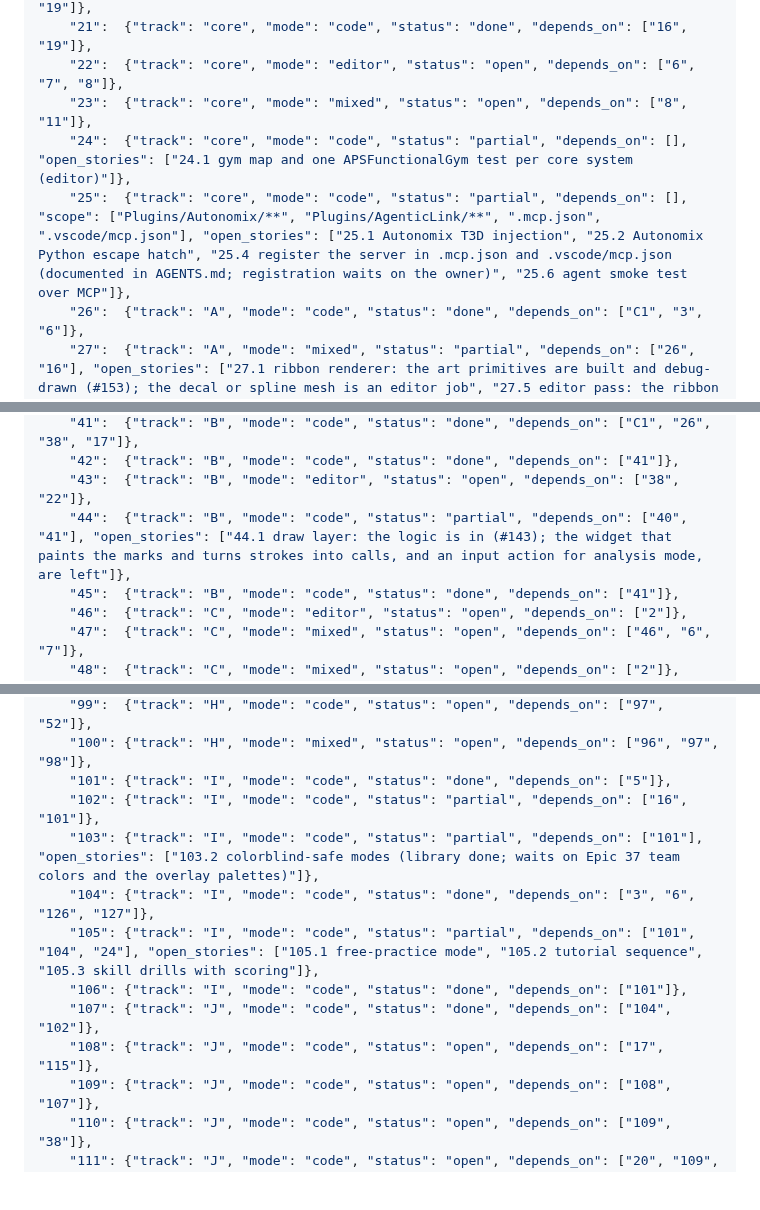
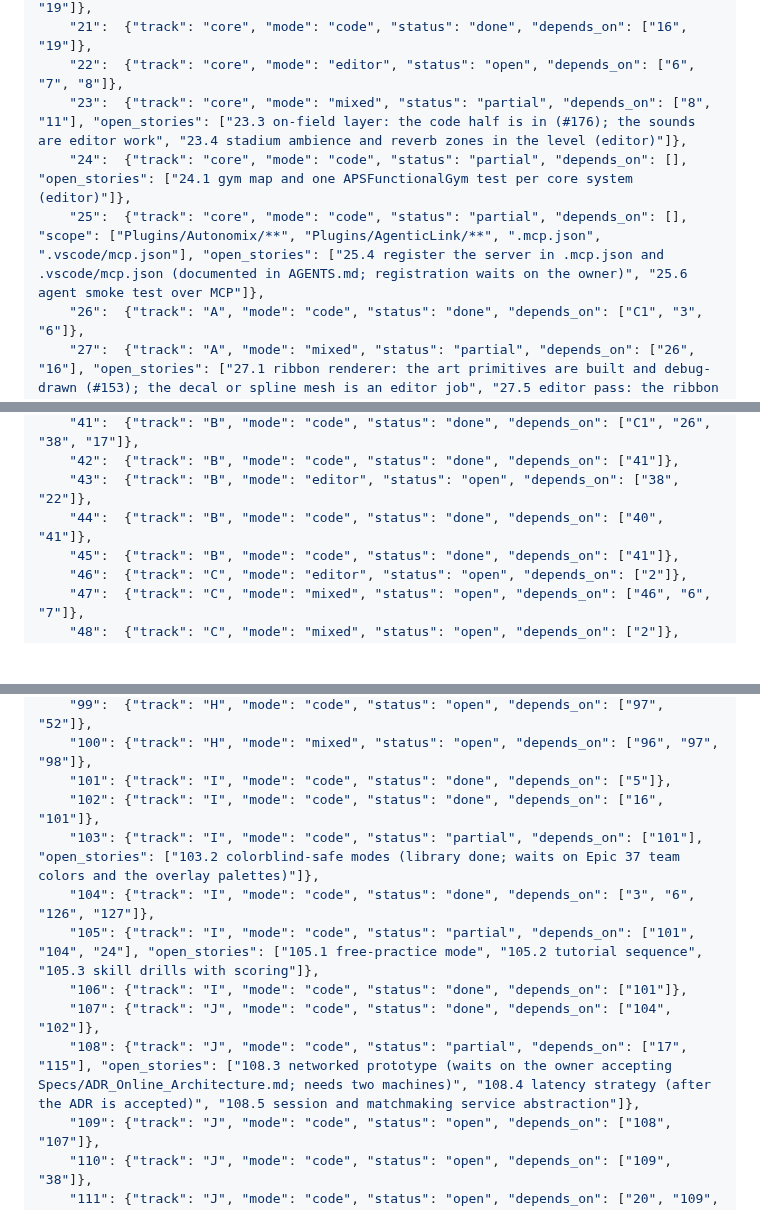
Before and after one commit to agentchieflou/play-sports, a Markdown page: roadmap/PARALLEL.md, 3 parts joined by grey strips. GitHub-like rendering; blank space fills up the shorter version.

Commit message:
PARALLEL.md: Epics 44, 80 and 102 done; 23 partial (23.3/23.4 editor), 25.1/25.2 done, 108 partial (108.3/108.4 wait on the ADR)
Co-Authored-By: Claude Opus 5.5 <noreply@anthropic.com>
Claude-Session: https://claude.ai/code/session_01Qpt1eHqawSsVVojVf9S7iZ

```diff
--- a/roadmap/PARALLEL.md
+++ b/roadmap/PARALLEL.md
@@ -122,9 +122,9 @@ one CI run) rather than re-merging main into each PR after every landing.
     "20":  {"track": "core", "mode": "code", "status": "done", "depends_on": ["12", "19"]},
     "21":  {"track": "core", "mode": "code", "status": "done", "depends_on": ["16", "19"]},
     "22":  {"track": "core", "mode": "editor", "status": "open", "depends_on": ["6", "7", "8"]},
-    "23":  {"track": "core", "mode": "mixed", "status": "open", "depends_on": ["8", "11"]},
+    "23":  {"track": "core", "mode": "mixed", "status": "partial", "depends_on": ["8", "11"], "open_stories": ["23.3 on-field layer: the code half is in (#176); the sounds are editor work", "23.4 stadium ambience and reverb zones in the level (editor)"]},
     "24":  {"track": "core", "mode": "code", "status": "partial", "depends_on": [], "open_stories": ["24.1 gym map and one APSFunctionalGym test per core system (editor)"]},
-    "25":  {"track": "core", "mode": "code", "status": "partial", "depends_on": [], "scope": ["Plugins/Autonomix/**", "Plugins/AgenticLink/**", ".mcp.json", ".vscode/mcp.json"], "open_stories": ["25.1 Autonomix T3D injection", "25.2 Autonomix Python escape hatch", "25.4 register the server in .mcp.json and .vscode/mcp.json (documented in AGENTS.md; registration waits on the owner)", "25.6 agent smoke test over MCP"]},
+    "25":  {"track": "core", "mode": "code", "status": "partial", "depends_on": [], "scope": ["Plugins/Autonomix/**", "Plugins/AgenticLink/**", ".mcp.json", ".vscode/mcp.json"], "open_stories": ["25.4 register the server in .mcp.json and .vscode/mcp.json (documented in AGENTS.md; registration waits on the owner)", "25.6 agent smoke test over MCP"]},
     "26":  {"track": "A", "mode": "code", "status": "done", "depends_on": ["C1", "3", "6"]},
     "27":  {"track": "A", "mode": "mixed", "status": "partial", "depends_on": ["26", "16"], "open_stories": ["27.1 ribbon renderer: the art primitives are built and debug-drawn (#153); the decal or spline mesh is an editor job", "27.5 editor pass: the ribbon material and glow (Specs/Route_Ribbons_Spec.md)"]},
     "28":  {"track": "A", "mode": "mixed", "status": "done", "depends_on": ["26"]},
@@ -143,7 +143,7 @@ one CI run) rather than re-merging main into each PR after every landing.
     "41":  {"track": "B", "mode": "code", "status": "done", "depends_on": ["C1", "26", "38", "17"]},
     "42":  {"track": "B", "mode": "code", "status": "done", "depends_on": ["41"]},
     "43":  {"track": "B", "mode": "editor", "status": "open", "depends_on": ["38", "22"]},
-    "44":  {"track": "B", "mode": "code", "status": "partial", "depends_on": ["40", "41"], "open_stories": ["44.1 draw layer: the logic is in (#143); the widget that paints the marks and turns strokes into calls, and an input action for analysis mode, are left"]},
+    "44":  {"track": "B", "mode": "code", "status": "done", "depends_on": ["40", "41"]},
     "45":  {"track": "B", "mode": "code", "status": "done", "depends_on": ["41"]},
     "46":  {"track": "C", "mode": "editor", "status": "open", "depends_on": ["2"]},
     "47":  {"track": "C", "mode": "mixed", "status": "open", "depends_on": ["46", "6", "7"]},
@@ -201,13 +201,13 @@ one CI run) rather than re-merging main into each PR after every landing.
     "99":  {"track": "H", "mode": "code", "status": "open", "depends_on": ["97", "52"]},
     "100": {"track": "H", "mode": "mixed", "status": "open", "depends_on": ["96", "97", "98"]},
     "101": {"track": "I", "mode": "code", "status": "done", "depends_on": ["5"]},
-    "102": {"track": "I", "mode": "code", "status": "partial", "depends_on": ["16", "101"]},
+    "102": {"track": "I", "mode": "code", "status": "done", "depends_on": ["16", "101"]},
     "103": {"track": "I", "mode": "code", "status": "partial", "depends_on": ["101"], "open_stories": ["103.2 colorblind-safe modes (library done; waits on Epic 37 team colors and the overlay palettes)"]},
     "104": {"track": "I", "mode": "code", "status": "done", "depends_on": ["3", "6", "126", "127"]},
     "105": {"track": "I", "mode": "code", "status": "partial", "depends_on": ["101", "104", "24"], "open_stories": ["105.1 free-practice mode", "105.2 tutorial sequence", "105.3 skill drills with scoring"]},
     "106": {"track": "I", "mode": "code", "status": "done", "depends_on": ["101"]},
     "107": {"track": "J", "mode": "code", "status": "done", "depends_on": ["104", "102"]},
-    "108": {"track": "J", "mode": "code", "status": "open", "depends_on": ["17", "115"]},
+    "108": {"track": "J", "mode": "code", "status": "partial", "depends_on": ["17", "115"], "open_stories": ["108.3 networked prototype (waits on the owner accepting Specs/ADR_Online_Architecture.md; needs two machines)", "108.4 latency strategy (after the ADR is accepted)", "108.5 session and matchmaking service abstraction"]},
     "109": {"track": "J", "mode": "code", "status": "open", "depends_on": ["108", "107"]},
     "110": {"track": "J", "mode": "code", "status": "open", "depends_on": ["109", "38"]},
     "111": {"track": "J", "mode": "code", "status": "open", "depends_on": ["20", "109", "116"]},
```
Also changed, not shown: other parts of roadmap/PARALLEL.md (+1 -1 lines).
